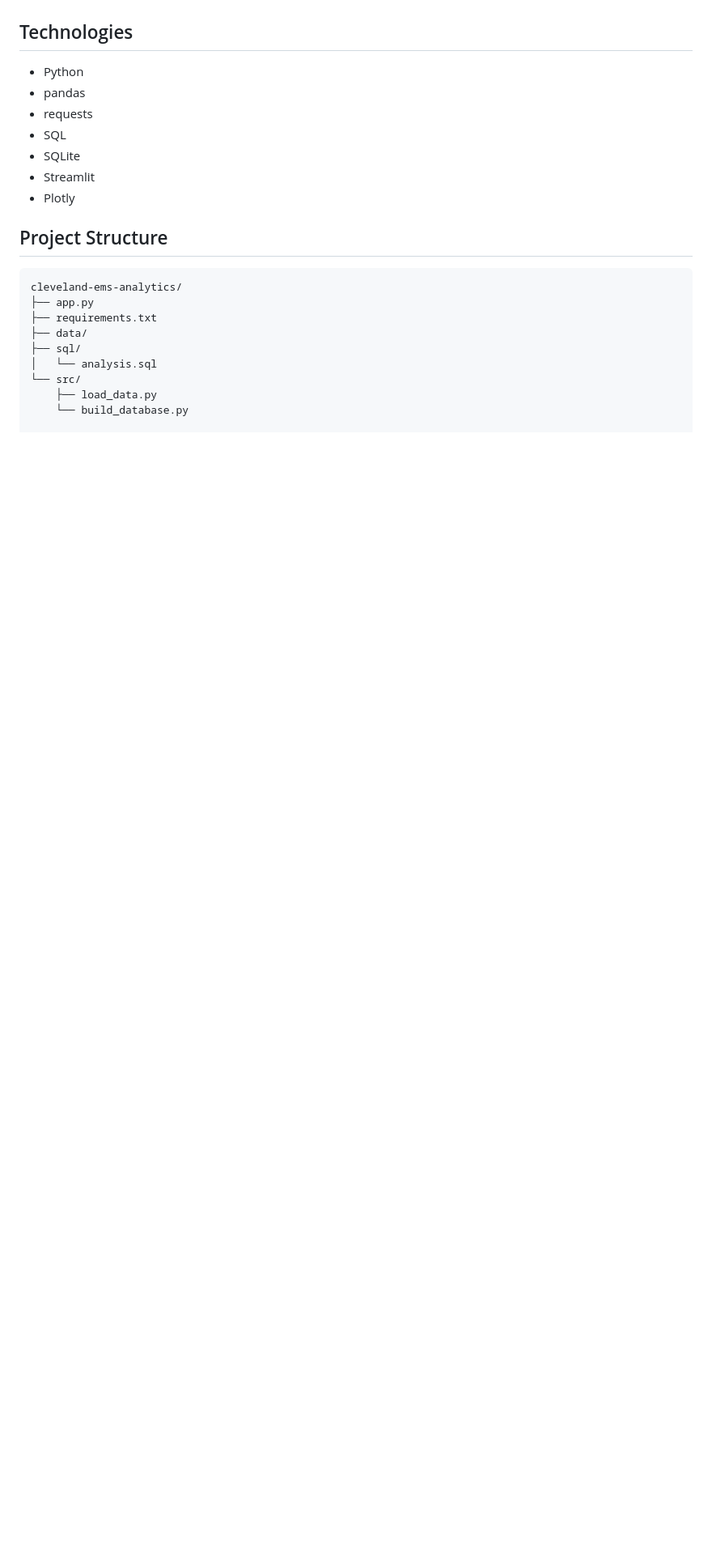
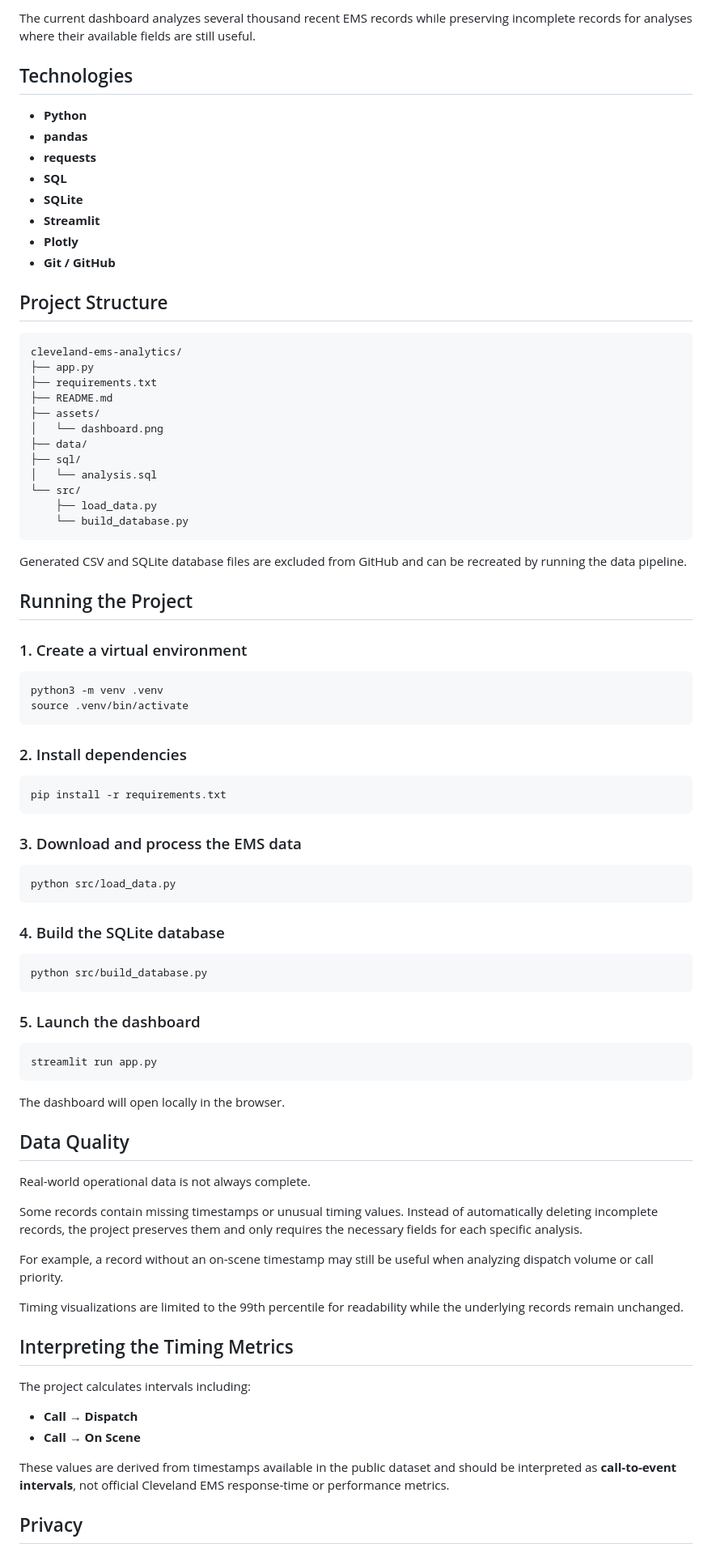
Before and after one commit to Rousan21/cleveland-ems-analytics, a Markdown page: README.md, the part around the change printed below. Shown: that part at 81% size. GitHub-like rendering; blank space fills up the shorter version.

````diff
--- a/README.md
+++ b/README.md
@@ -24,13 +64,15 @@ The dashboard explores:
+The current dashboard analyzes several thousand recent EMS records while preserving incomplete records for analyses where their available fields are still useful.
 
 ## Technologies
 
-- Python
-- pandas
-- requests
-- SQL
-- SQLite
-- Streamlit
-- Plotly
+- **Python**
+- **pandas**
+- **requests**
+- **SQL**
+- **SQLite**
+- **Streamlit**
+- **Plotly**
+- **Git / GitHub**
 
 ## Project Structure
 
@@ -38,9 +80,72 @@ The dashboard explores:
 cleveland-ems-analytics/
 ├── app.py
 ├── requirements.txt
+├── README.md
+├── assets/
+│   └── dashboard.png
 ├── data/
 ├── sql/
 │   └── analysis.sql
 └── src/
     ├── load_data.py
     └── build_database.py
+```
+
+Generated CSV and SQLite database files are excluded from GitHub and can be recreated by running the data pipeline.
+
+## Running the Project
+
+### 1. Create a virtual environment
+
+```bash
+python3 -m venv .venv
+source .venv/bin/activate
+```
+
+### 2. Install dependencies
+
+```bash
+pip install -r requirements.txt
+```
+
+### 3. Download and process the EMS data
+
+```bash
+python src/load_data.py
+```
+
+### 4. Build the SQLite database
+
+```bash
+python src/build_database.py
+```
+
+### 5. Launch the dashboard
+
+```bash
+streamlit run app.py
+```
+
+The dashboard will open locally in the browser.
+
+## Data Quality
+
+Real-world operational data is not always complete.
+
+Some records contain missing timestamps or unusual timing values. Instead of automatically deleting incomplete records, the project preserves them and only requires the necessary fields for each specific analysis.
+
+For example, a record without an on-scene timestamp may still be useful when analyzing dispatch volume or call priority.
+
+Timing visualizations are limited to the 99th percentile for readability while the underlying records remain unchanged.
+
+## Interpreting the Timing Metrics
+
+The project calculates intervals including:
+
+- **Call → Dispatch**
+- **Call → On Scene**
+
+These values are derived from timestamps available in the public dataset and should be interpreted as **call-to-event intervals**, not official Cleveland EMS response-time or performance metrics.
+
+## Privacy
+
````
Also changed, not shown: other parts of README.md (+82 -13 lines), assets/dashboard.png (added), 1 other file.
